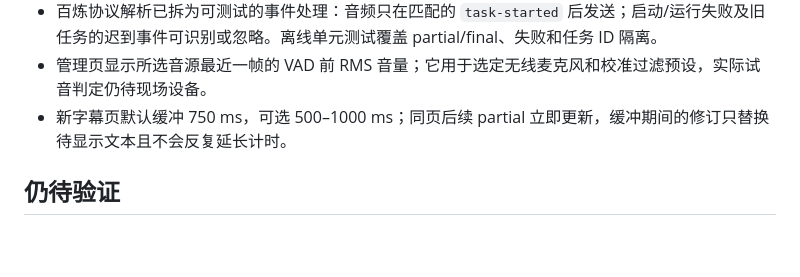
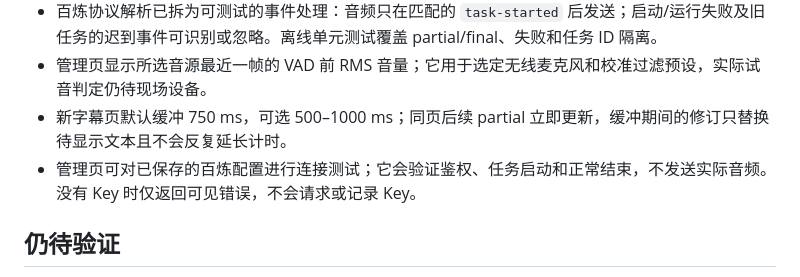
Before and after one commit to Vincent-1124/stream-live-translate, a Markdown page: docs/IMPLEMENTATION_STATUS.md, the part around the change. Rendered like a GitHub page; blank space fills up the shorter version.

Commit message:
Document Bailian connection probe

```diff
--- a/docs/IMPLEMENTATION_STATUS.md
+++ b/docs/IMPLEMENTATION_STATUS.md
@@ -19,6 +19,7 @@
 - 百炼协议解析已拆为可测试的事件处理：音频只在匹配的 `task-started` 后发送；启动/运行失败及旧任务的迟到事件可识别或忽略。离线单元测试覆盖 partial/final、失败和任务 ID 隔离。
 - 管理页显示所选音源最近一帧的 VAD 前 RMS 音量；它用于选定无线麦克风和校准过滤预设，实际试音判定仍待现场设备。
 - 新字幕页默认缓冲 750 ms，可选 500–1000 ms；同页后续 partial 立即更新，缓冲期间的修订只替换待显示文本且不会反复延长计时。
+- 管理页可对已保存的百炼配置进行连接测试；它会验证鉴权、任务启动和正常结束，不发送实际音频。没有 Key 时仅返回可见错误，不会请求或记录 Key。
 
 ## 仍待验证
 
```
